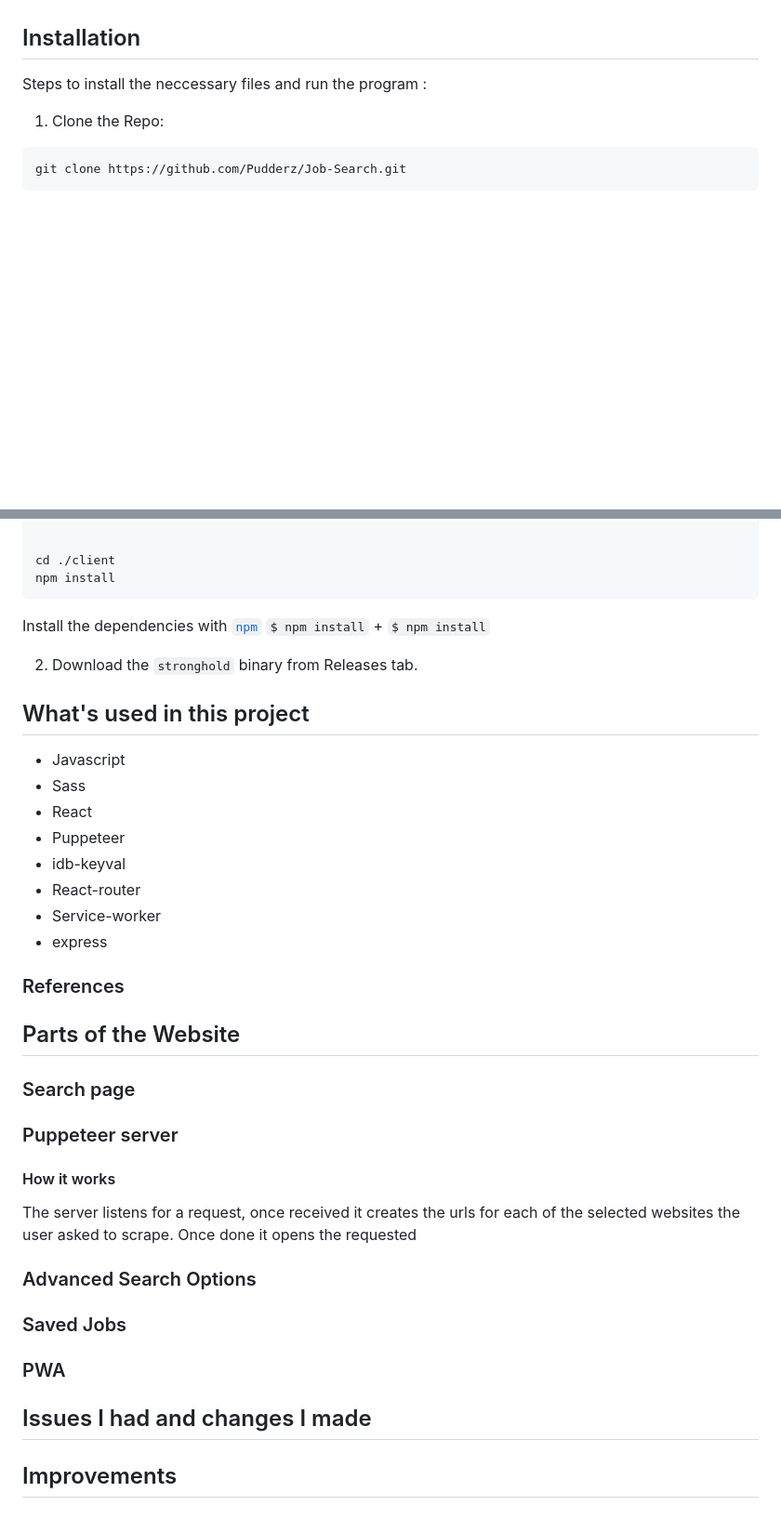
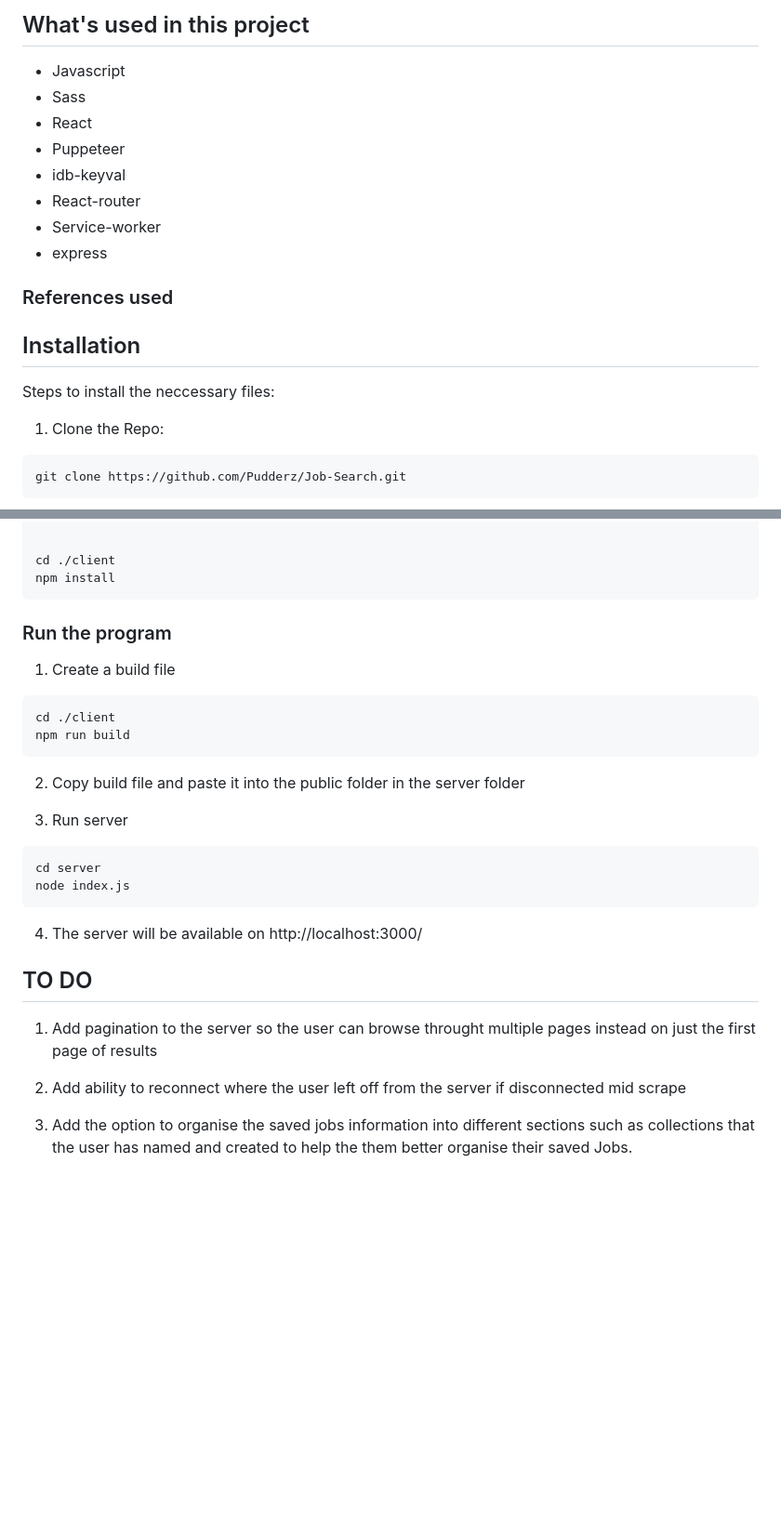
Before and after one commit to Pudderz/Job-Search, a Markdown page: README.md, 2 parts joined by grey strips. Shown: that part at 93% size. GitHub-like rendering; blank space fills up the shorter version.

````diff
--- a/README.md
+++ b/README.md
@@ -37,6 +76,18 @@ I created this as I enjoyed making the job filter design challenge from one of m
+## What's used in this project
+* Javascript
+* Sass
+* React
+* Puppeteer
+* idb-keyval
+* React-router
+* Service-worker
+* express
+### References used
+
+
 
 ## Installation
-Steps to install the neccessary files and run the program :
+Steps to install the neccessary files:
 
 1. Clone the Repo:
 ```bash
@@ -53,38 +104,26 @@ cd ./client
 npm install
 ```
 
+### Run the program
+1. Create a build file
+```bash
+cd ./client
+npm run build
+```
+2. Copy build file and paste it into the public folder in the server folder
 
- Install the dependencies with [`npm`](https://www.npmjs.com/)
-     `$ npm install`
-    + `$ npm install`
-
-2. Download the `stronghold` binary from Releases tab.
-
-## What's used in this project
-* Javascript
-* Sass
-* React
-* Puppeteer
-* idb-keyval
-* React-router
-* Service-worker
-* express
-### References
-
-## Parts of the Website
-
-### Search page
-
-### Puppeteer server
-#### How it works
-The server listens for a request, once received it creates the urls for each of the selected websites the user asked to scrape. Once done it opens the requested
-### Advanced Search Options
-
-### Saved Jobs
+3. Run server
+```bash
+cd server
+node index.js
+```
+4. The server will be available on http://localhost:3000/
 
 
-### PWA
 
-## Issues I had and changes I made
+## TO DO
+1. Add pagination to the server so the user can browse throught multiple pages instead on just the first page of results
 
-## Improvements
+2. Add ability to reconnect where the user left off from the server if disconnected mid scrape
+
+3. Add the option to organise the saved jobs information into different sections such as collections that the user has named and created to help the them better organise their saved Jobs.
````
Also changed, not shown: other parts of README.md (+60 -21 lines), READMEImages/advancedOptions.png (added), READMEImages/gif.gif (added), READMEImages/homePage.png (added), READMEImages/mainPage.png (added), READMEImages/savedPage.png (added), 1 other file.
